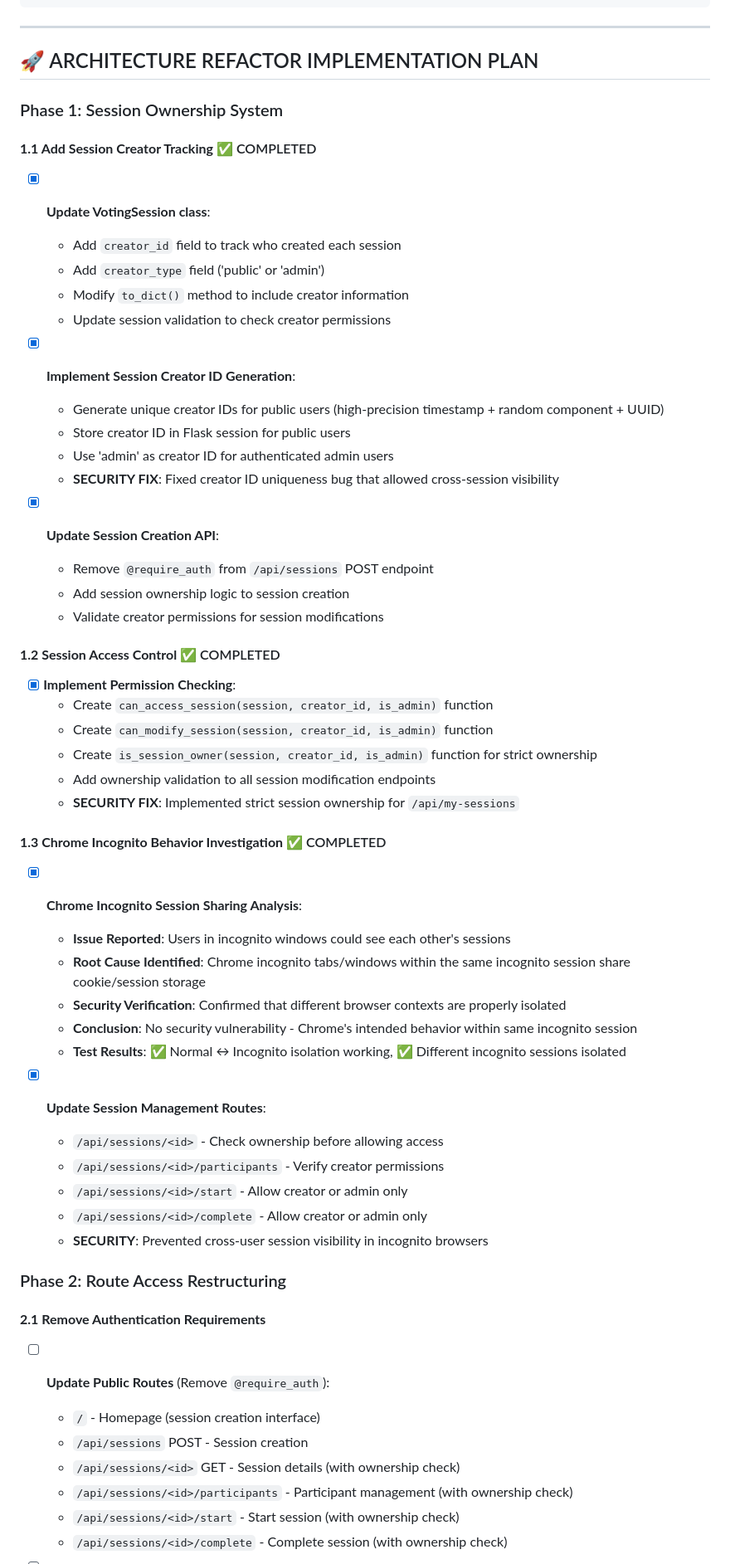
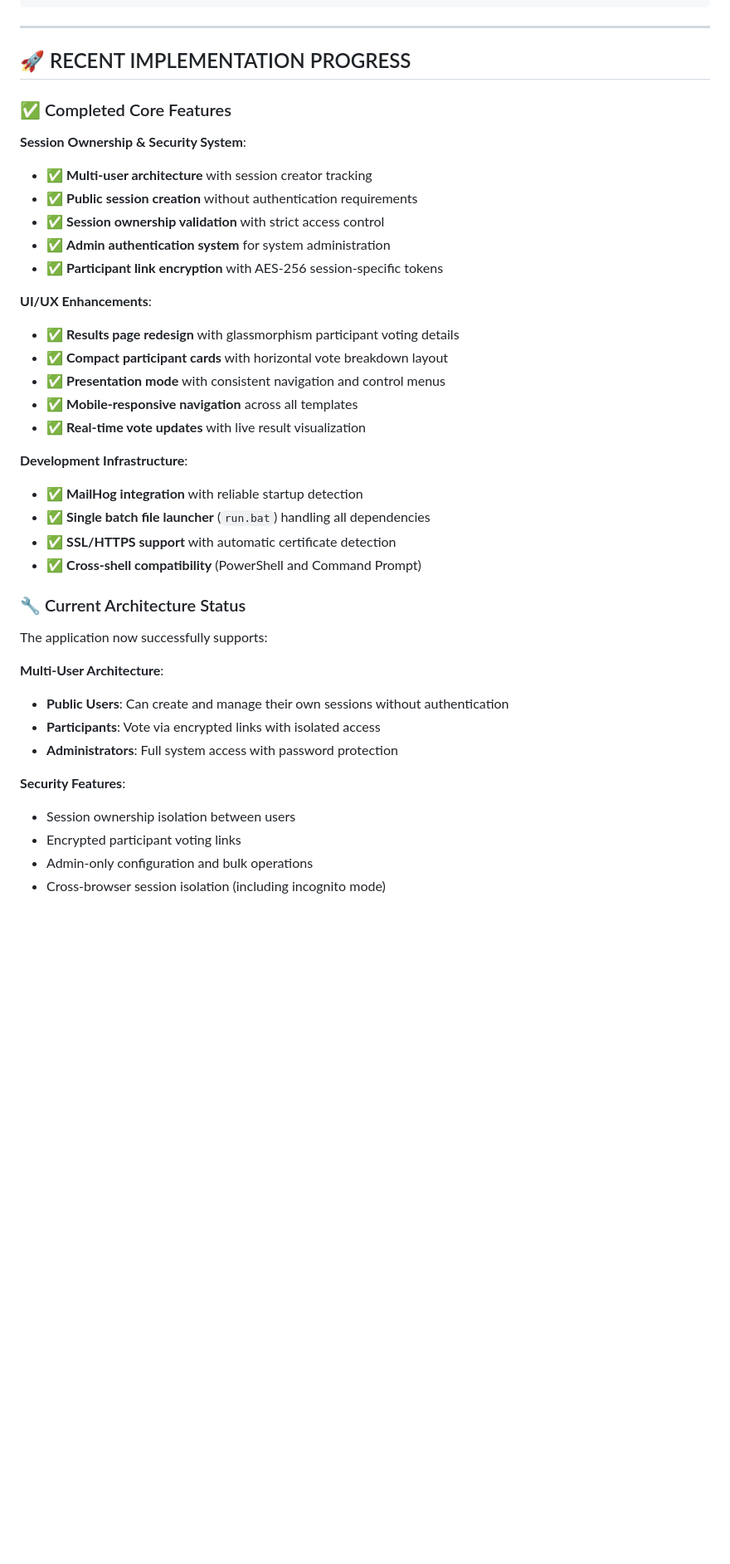
Before and after one commit to niksavis/vote-for-me, a Markdown page: todo.md, the part around one of its changes. Shown at 83% size. Rendered like a GitHub page; blank space fills up the shorter version.

Commit message:
Revise implementation plan to reflect current status; update core functionality details and user access levels for clarity and accuracy

```diff
--- a/todo.md
+++ b/todo.md
@@ -76,63 +83,47 @@ vote-for-me/
 
 ---
 
-## 🚀 ARCHITECTURE REFACTOR IMPLEMENTATION PLAN
+## 🚀 RECENT IMPLEMENTATION PROGRESS
 
-### Phase 1: Session Ownership System
+### ✅ Completed Core Features
 
-#### **1.1 Add Session Creator Tracking** ✅ COMPLETED
+**Session Ownership & Security System**:
 
-- [x] **Update VotingSession class**:
-  - Add `creator_id` field to track who created each session
-  - Add `creator_type` field ('public' or 'admin')
-  - Modify `to_dict()` method to include creator information
-  - Update session validation to check creator permissions
+- ✅ **Multi-user architecture** with session creator tracking
+- ✅ **Public session creation** without authentication requirements
+- ✅ **Session ownership validation** with strict access control
+- ✅ **Admin authentication system** for system administration
+- ✅ **Participant link encryption** with AES-256 session-specific tokens
 
-- [x] **Implement Session Creator ID Generation**:
-  - Generate unique creator IDs for public users (high-precision timestamp + random component + UUID)
-  - Store creator ID in Flask session for public users
-  - Use 'admin' as creator ID for authenticated admin users
-  - **SECURITY FIX**: Fixed creator ID uniqueness bug that allowed cross-session visibility
+**UI/UX Enhancements**:
 
-- [x] **Update Session Creation API**:
-  - Remove `@require_auth` from `/api/sessions` POST endpoint
-  - Add session ownership logic to session creation
-  - Validate creator permissions for session modifications
+- ✅ **Results page redesign** with glassmorphism participant voting details
+- ✅ **Compact participant cards** with horizontal vote breakdown layout
+- ✅ **Presentation mode** with consistent navigation and control menus
+- ✅ **Mobile-responsive navigation** across all templates
+- ✅ **Real-time vote updates** with live result visualization
 
-#### **1.2 Session Access Control** ✅ COMPLETED
+**Development Infrastructure**:
 
-- [x] **Implement Permission Checking**:
-  - Create `can_access_session(session, creator_id, is_admin)` function
-  - Create `can_modify_session(session, creator_id, is_admin)` function
-  - Create `is_session_owner(session, creator_id, is_admin)` function for strict ownership
-  - Add ownership validation to all session modification endpoints
-  - **SECURITY FIX**: Implemented strict session ownership for `/api/my-sessions`
+- ✅ **MailHog integration** with reliable startup detection
+- ✅ **Single batch file launcher** (`run.bat`) handling all dependencies
+- ✅ **SSL/HTTPS support** with automatic certificate detection
+- ✅ **Cross-shell compatibility** (PowerShell and Command Prompt)
 
-#### **1.3 Chrome Incognito Behavior Investigation** ✅ COMPLETED
+### 🔧 Current Architecture Status
 
-- [x] **Chrome Incognito Session Sharing Analysis**:
-  - **Issue Reported**: Users in incognito windows could see each other's sessions
-  - **Root Cause Identified**: Chrome incognito tabs/windows within the same incognito session share cookie/session storage
-  - **Security Verification**: Confirmed that different browser contexts are properly isolated
-  - **Conclusion**: No security vulnerability - Chrome's intended behavior within same incognito session
-  - **Test Results**: ✅ Normal ↔ Incognito isolation working, ✅ Different incognito sessions isolated
+The application now successfully supports:
 
-- [x] **Update Session Management Routes**:
-  - `/api/sessions/<id>` - Check ownership before allowing access
-  - `/api/sessions/<id>/participants` - Verify creator permissions
-  - `/api/sessions/<id>/start` - Allow creator or admin only
-  - `/api/sessions/<id>/complete` - Allow creator or admin only
-  - **SECURITY**: Prevented cross-user session visibility in incognito browsers
+**Multi-User Architecture**:
 
-### Phase 2: Route Access Restructuring
+- **Public Users**: Can create and manage their own sessions without authentication
+- **Participants**: Vote via encrypted links with isolated access
+- **Administrators**: Full system access with password protection
 
-#### **2.1 Remove Authentication Requirements**
+**Security Features**:
 
-- [ ] **Update Public Routes** (Remove `@require_auth`):
-  - `/` - Homepage (session creation interface)
-  - `/api/sessions` POST - Session creation
-  - `/api/sessions/<id>` GET - Session details (with ownership check)
-  - `/api/sessions/<id>/participants` - Participant management (with ownership check)
-  - `/api/sessions/<id>/start` - Start session (with ownership check)
-  - `/api/sessions/<id>/complete` - Complete session (with ownership check)
+- Session ownership isolation between users
+- Encrypted participant voting links
+- Admin-only configuration and bulk operations
+- Cross-browser session isolation (including incognito mode)
 
```
Also changed, not shown: other parts of todo.md (+29 -150 lines).
